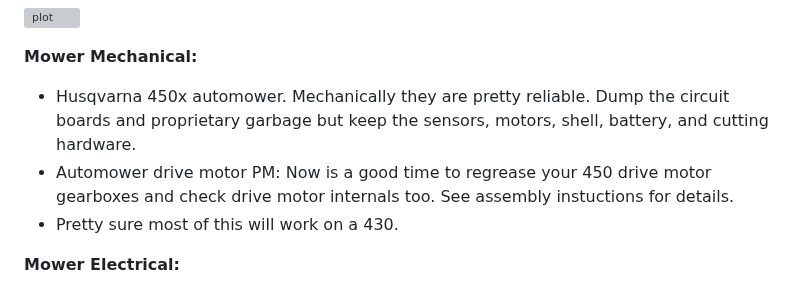
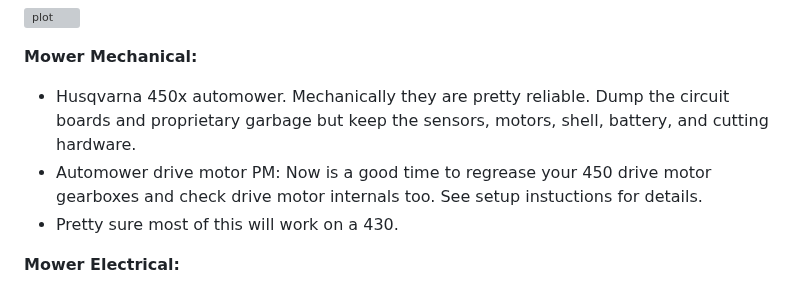
Before and after one commit to AmericanRework/SimpleMower, a Markdown page: README.md, the part around the change. GitHub-like rendering; grey boxes are pictures that could not be loaded.

```diff
--- a/README.md
+++ b/README.md
@@ -5,7 +5,7 @@ The best part is no part: Start with an older automower, then throw out all the
 
 **Mower Mechanical:**
   - Husqvarna 450x automower. Mechanically they are pretty reliable. Dump the circuit boards and proprietary garbage but keep the sensors, motors, shell, battery, and cutting hardware.
-  - Automower drive motor PM: Now is a good time to regrease your 450 drive motor gearboxes and check drive motor internals too. See assembly instuctions for details.
+  - Automower drive motor PM: Now is a good time to regrease your 450 drive motor gearboxes and check drive motor internals too. See setup instuctions for details.
   - Pretty sure most of this will work on a 430.
 
 **Mower Electrical:**
```
